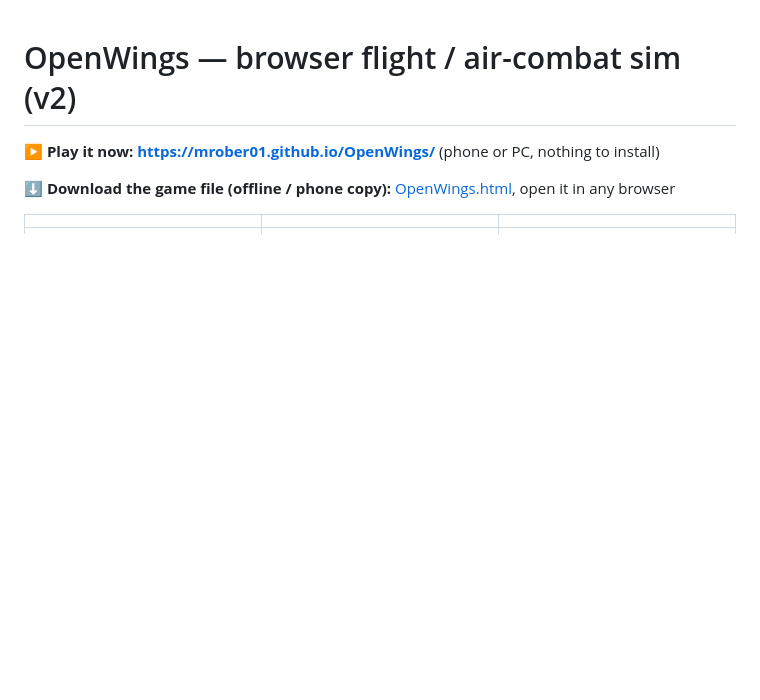
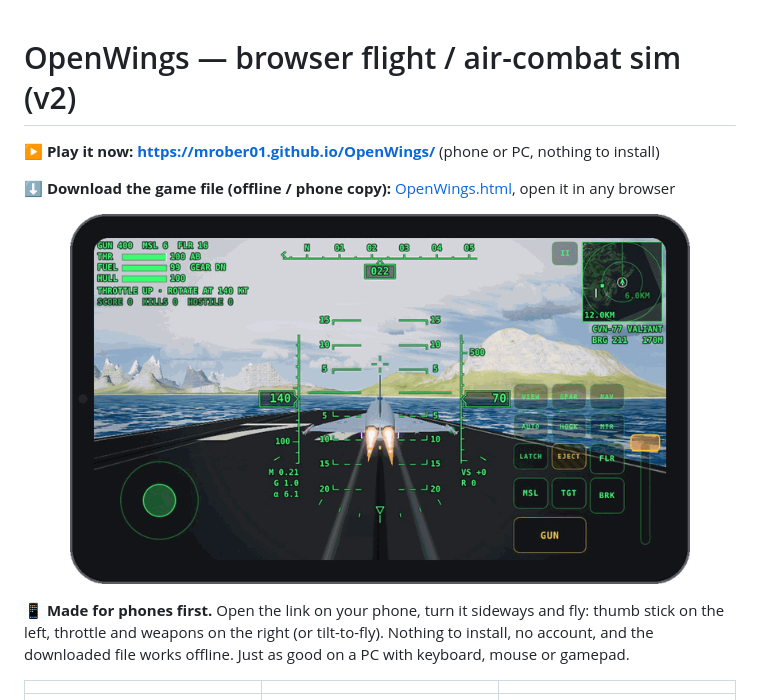
Before and after one commit to mrober01/OpenWings, a Markdown page: README.md, the part around the change. Drawn GitHub-style; pictures changed too: docs/img/phone.png (added); blank space fills up the shorter version.

Commit message:
README: made for phones first, with a phone screenshot
Co-Authored-By: Claude Opus 5.5 <noreply@anthropic.com>

```diff
--- a/README.md
+++ b/README.md
@@ -3,6 +3,12 @@
 **▶ Play it now: https://mrober01.github.io/OpenWings/** (phone or PC, nothing to install)
 
 **⬇ Download the game file (offline / phone copy):** [OpenWings.html](https://github.com/mrober01/OpenWings/releases/latest/download/OpenWings.html), open it in any browser
+
+<p align="center"><img src="docs/img/phone.png" width="620" alt="OpenWings on a phone: touch stick, throttle and buttons over the HUD"></p>
+
+📱 **Made for phones first.** Open the link on your phone, turn it sideways and fly: thumb stick on the left, throttle and
+weapons on the right (or tilt-to-fly). Nothing to install, no account, and the downloaded file works offline. Just as good on a
+PC with keyboard, mouse or gamepad.
 
 | | | |
 |---|---|---|
```
